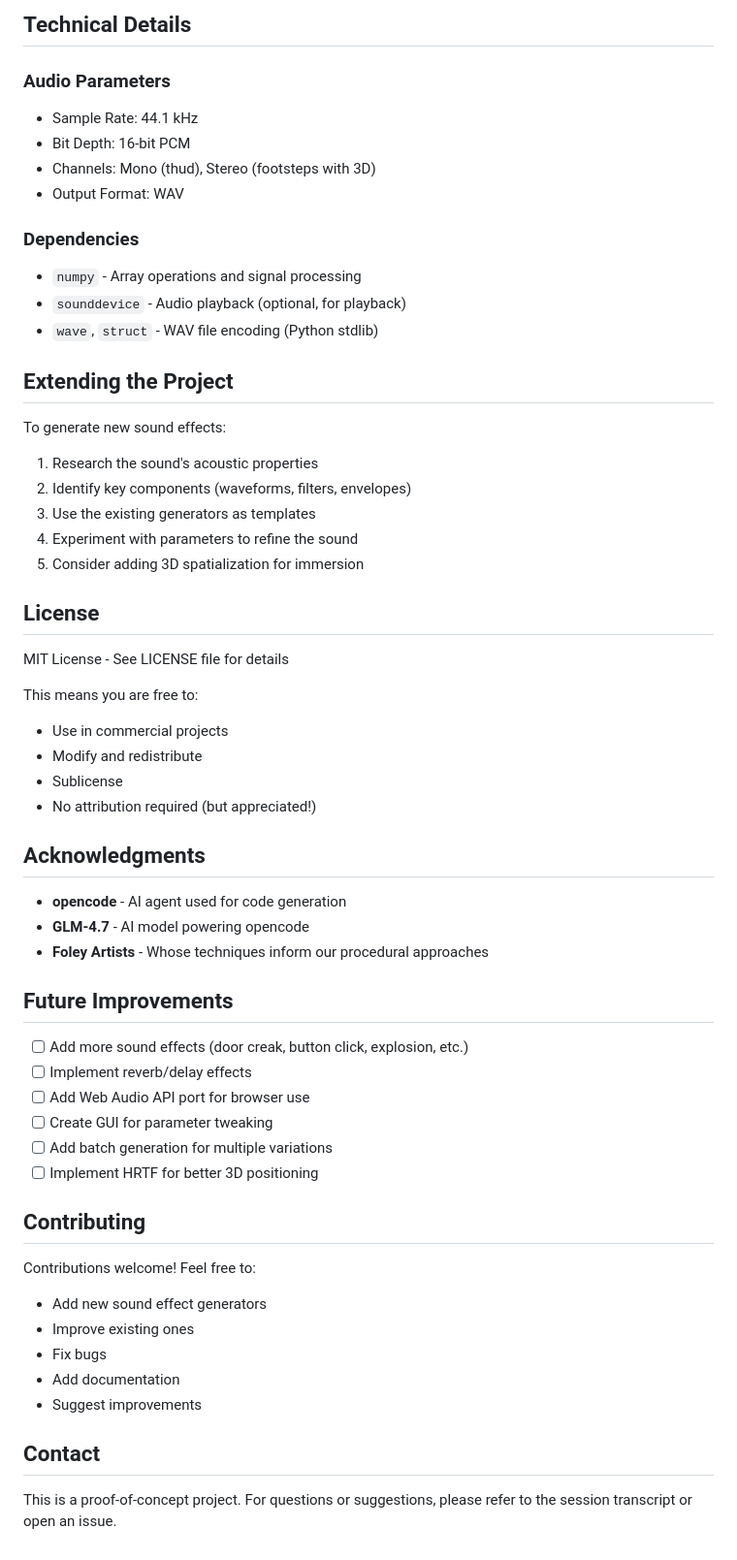
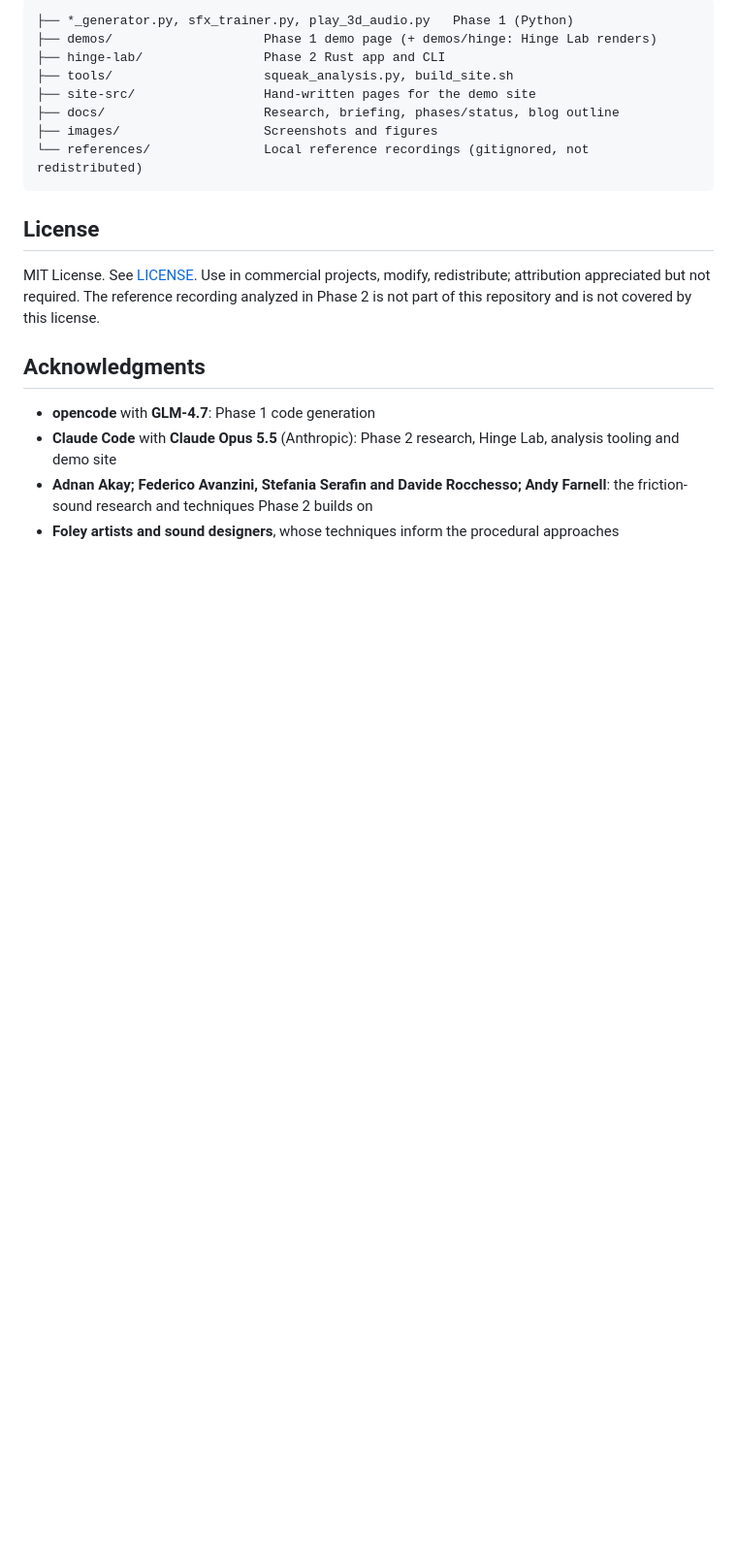
Before and after one commit to softwarewrighter/text-to-sfx-gen, a Markdown page: README.md, the part around one of its changes. Shown at 97% size. Rendered like a GitHub page; blank space fills up the shorter version.

````diff
--- a/README.md
+++ b/README.md
@@ -196,61 +176,26 @@ python3 play_3d_audio.py gravel_footsteps.wav
 
-## Technical Details
-
-### Audio Parameters
-- Sample Rate: 44.1 kHz
-- Bit Depth: 16-bit PCM
-- Channels: Mono (thud), Stereo (footsteps with 3D)
-- Output Format: WAV
-
-### Dependencies
-- `numpy` - Array operations and signal processing
-- `sounddevice` - Audio playback (optional, for playback)
-- `wave`, `struct` - WAV file encoding (Python stdlib)
-
-## Extending the Project
-
-To generate new sound effects:
-
-1. Research the sound's acoustic properties
-2. Identify key components (waveforms, filters, envelopes)
-3. Use the existing generators as templates
-4. Experiment with parameters to refine the sound
-5. Consider adding 3D spatialization for immersion
+```
+├── *_generator.py, sfx_trainer.py, play_3d_audio.py   Phase 1 (Python)
+├── demos/                    Phase 1 demo page (+ demos/hinge: Hinge Lab renders)
+├── hinge-lab/                Phase 2 Rust app and CLI
+├── tools/                    squeak_analysis.py, build_site.sh
+├── site-src/                 Hand-written pages for the demo site
+├── docs/                     Research, briefing, phases/status, blog outline
+├── images/                   Screenshots and figures
+└── references/               Local reference recordings (gitignored, not redistributed)
+```
 
 ## License
 
-MIT License - See LICENSE file for details
-
-This means you are free to:
-- Use in commercial projects
-- Modify and redistribute
-- Sublicense
-- No attribution required (but appreciated!)
+MIT License. See [LICENSE](LICENSE). Use in commercial projects, modify, redistribute;
+attribution appreciated but not required. The reference recording analyzed in Phase 2 is not
+part of this repository and is not covered by this license.
 
 ## Acknowledgments
 
-- **opencode** - AI agent used for code generation
-- **GLM-4.7** - AI model powering opencode
-- **Foley Artists** - Whose techniques inform our procedural approaches
-
-## Future Improvements
-
-- [ ] Add more sound effects (door creak, button click, explosion, etc.)
-- [ ] Implement reverb/delay effects
-- [ ] Add Web Audio API port for browser use
-- [ ] Create GUI for parameter tweaking
-- [ ] Add batch generation for multiple variations
-- [ ] Implement HRTF for better 3D positioning
-
-## Contributing
-
-Contributions welcome! Feel free to:
-- Add new sound effect generators
-- Improve existing ones
-- Fix bugs
-- Add documentation
-- Suggest improvements
-
-## Contact
-
-This is a proof-of-concept project. For questions or suggestions, please refer to the session transcript or open an issue.
+- **opencode** with **GLM-4.7**: Phase 1 code generation
+- **Claude Code** with **Claude Opus 5.5** (Anthropic): Phase 2 research, Hinge Lab, analysis
+  tooling and demo site
+- **Adnan Akay; Federico Avanzini, Stefania Serafin and Davide Rocchesso; Andy Farnell**: the
+  friction-sound research and techniques Phase 2 builds on
+- **Foley artists and sound designers**, whose techniques inform the procedural approaches
````
Also changed, not shown: other parts of README.md (+130 -150 lines), docs/blog-outline.md (added, +79 -0 lines), docs/phases.md (added, +81 -0 lines).
